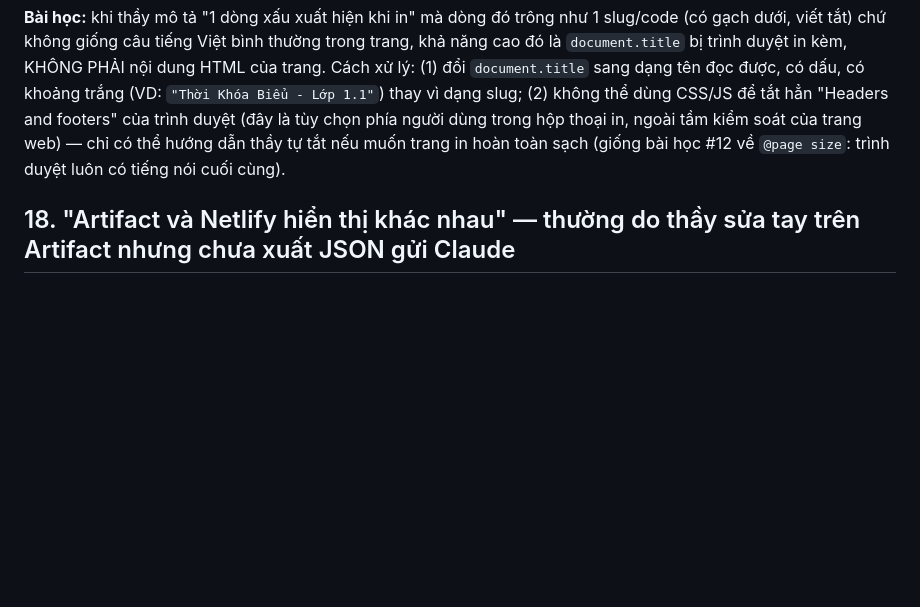
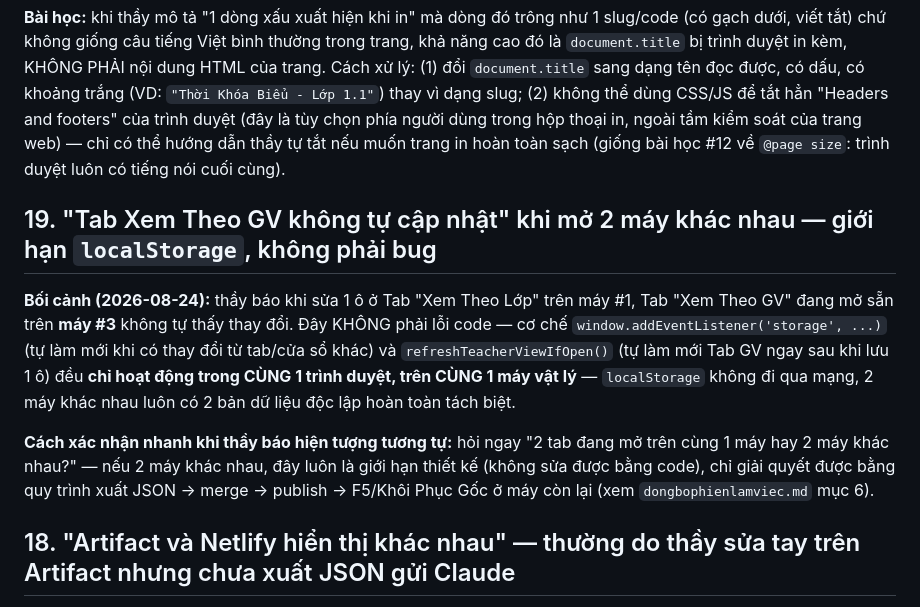
Before and after one commit to hcmtranle/tkb20262027hoanchinh, a Markdown page: loithuonggap.md, the part around the change. GitHub-like rendering; blank space fills up the shorter version.

Commit message:
Cập nhật dongbophienlamviec.md (v3.27) và loithuonggap.md (bài học localStorage không đồng bộ qua 2 máy khác nhau)
Co-Authored-By: Claude Sonnet 5 <noreply@anthropic.com>

```diff
--- a/loithuonggap.md
+++ b/loithuonggap.md
@@ -175,6 +175,20 @@ duyệt (đây là tùy chọn phía người dùng trong hộp thoại in, ngo
 chỉ có thể hướng dẫn thầy tự tắt nếu muốn trang in hoàn toàn sạch (giống bài học #12 về
 `@page size`: trình duyệt luôn có tiếng nói cuối cùng).
 
+## 19. "Tab Xem Theo GV không tự cập nhật" khi mở 2 máy khác nhau — giới hạn `localStorage`, không phải bug
+
+**Bối cảnh (2026-08-24):** thầy báo khi sửa 1 ô ở Tab "Xem Theo Lớp" trên máy #1, Tab "Xem Theo
+GV" đang mở sẵn trên **máy #3** không tự thấy thay đổi. Đây KHÔNG phải lỗi code — cơ chế
+`window.addEventListener('storage', ...)` (tự làm mới khi có thay đổi từ tab/cửa sổ khác) và
+`refreshTeacherViewIfOpen()` (tự làm mới Tab GV ngay sau khi lưu 1 ô) đều **chỉ hoạt động trong
+CÙNG 1 trình duyệt, trên CÙNG 1 máy vật lý** — `localStorage` không đi qua mạng, 2 máy khác nhau
+luôn có 2 bản dữ liệu độc lập hoàn toàn tách biệt.
+
+**Cách xác nhận nhanh khi thầy báo hiện tượng tương tự:** hỏi ngay "2 tab đang mở trên cùng 1
+máy hay 2 máy khác nhau?" — nếu 2 máy khác nhau, đây luôn là giới hạn thiết kế (không sửa được
+bằng code), chỉ giải quyết được bằng quy trình xuất JSON → merge → publish → F5/Khôi Phục Gốc
+ở máy còn lại (xem `dongbophienlamviec.md` mục 6).
+
 ## 18. "Artifact và Netlify hiển thị khác nhau" — thường do thầy sửa tay trên Artifact nhưng chưa xuất JSON gửi Claude
 
 **Bối cảnh (v3.26, 2026-08-24):** thầy báo "Artifact và Netlify chưa hiển thị giống nhau".
```
Also changed, not shown: dongbophienlamviec.md (+10 -3 lines).
